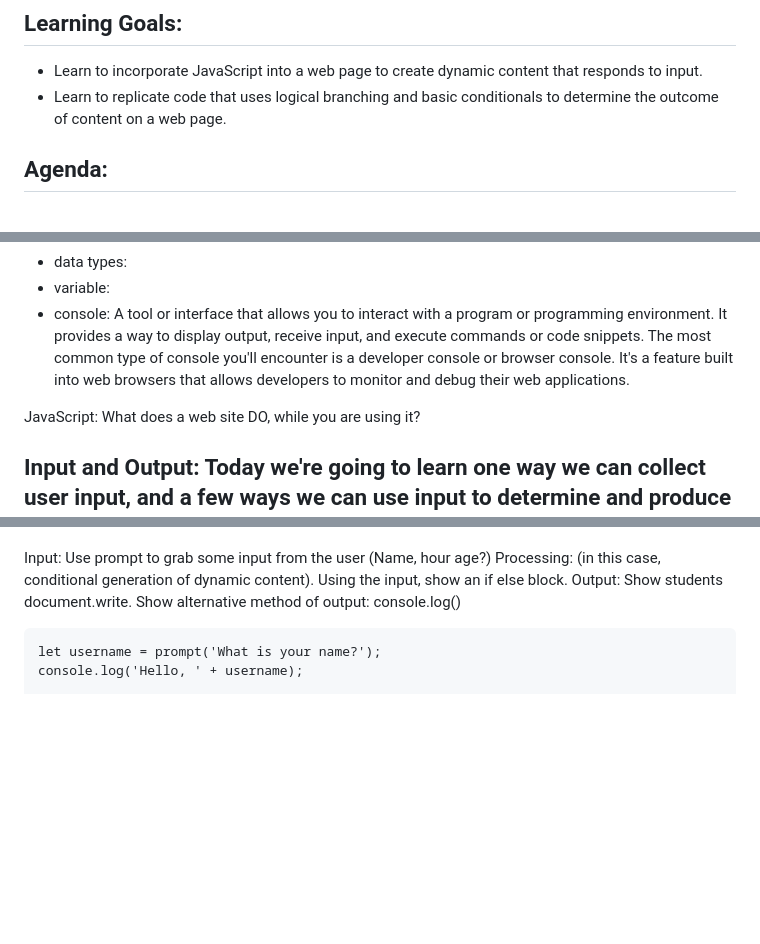
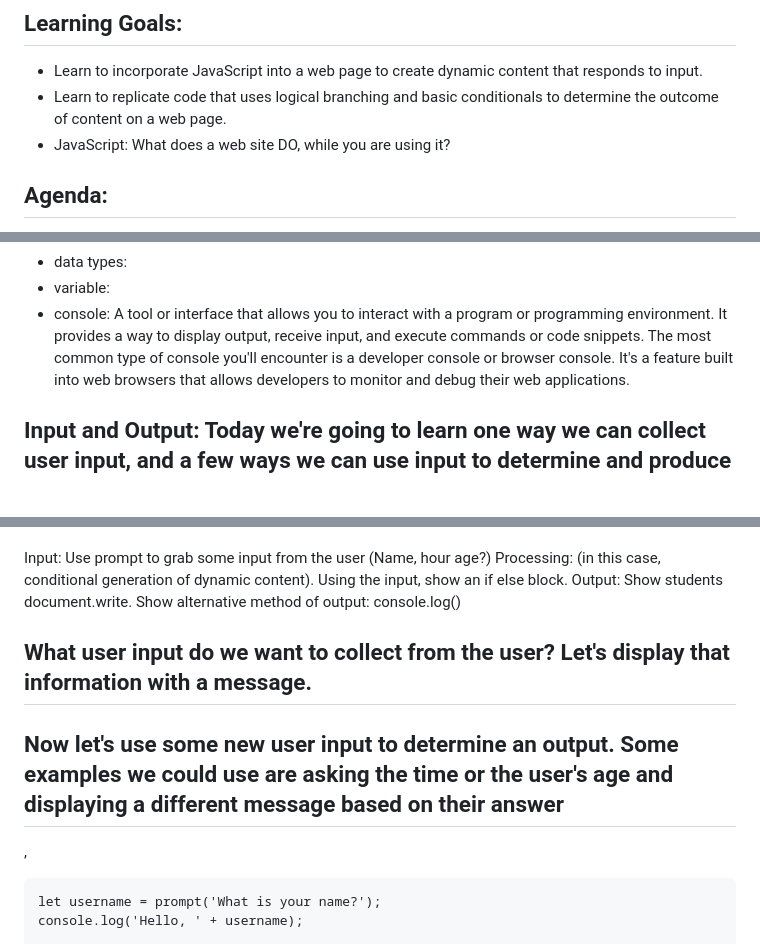
Before and after one commit to CodeXAcademyTechnologies/springhill-code-102n2, a Markdown page: README.md, 3 parts joined by grey strips. Rendered like a GitHub page; blank space fills up the shorter version.

````diff
--- a/README.md
+++ b/README.md
@@ -5,6 +5,7 @@
 ## Learning Goals:
 - Learn to incorporate JavaScript into a web page to create dynamic content that responds to input.
 - Learn to replicate code that uses logical branching and basic conditionals to determine the outcome of content on a web page.
+- JavaScript: What does a web site DO, while you are using it?
 
 ## Agenda:
 - Review of previous class
@@ -23,10 +24,6 @@
 - data types:
 - variable:
 - console: A tool or interface that allows you to interact with a program or programming environment. It provides a way to display output, receive input, and execute commands or code snippets. The most common type of console you'll encounter is a developer console or browser console. It's a feature built into web browsers that allows developers to monitor and debug their web applications.
-
-
-
-JavaScript: What does a web site DO, while you are using it?
 
 ## Input and Output: Today we're going to learn one way we can collect user input, and a few ways we can use input to determine and produce output.
 
@@ -48,6 +45,9 @@ Input: Use prompt to grab some input from the user (Name, hour age?)
 Processing: (in this case, conditional generation of dynamic content). Using the input, show an if else block.
 Output: Show students document.write. Show alternative method of output: console.log()
 
+## What user input do we want to collect from the user? Let's display that information with a message.
+## Now let's use some new user input to determine an output. Some examples we could use are asking the time or the user's age and displaying a different message based on their answer
+,
 ```
 let username = prompt('What is your name?');
 console.log('Hello, ' + username);
````
